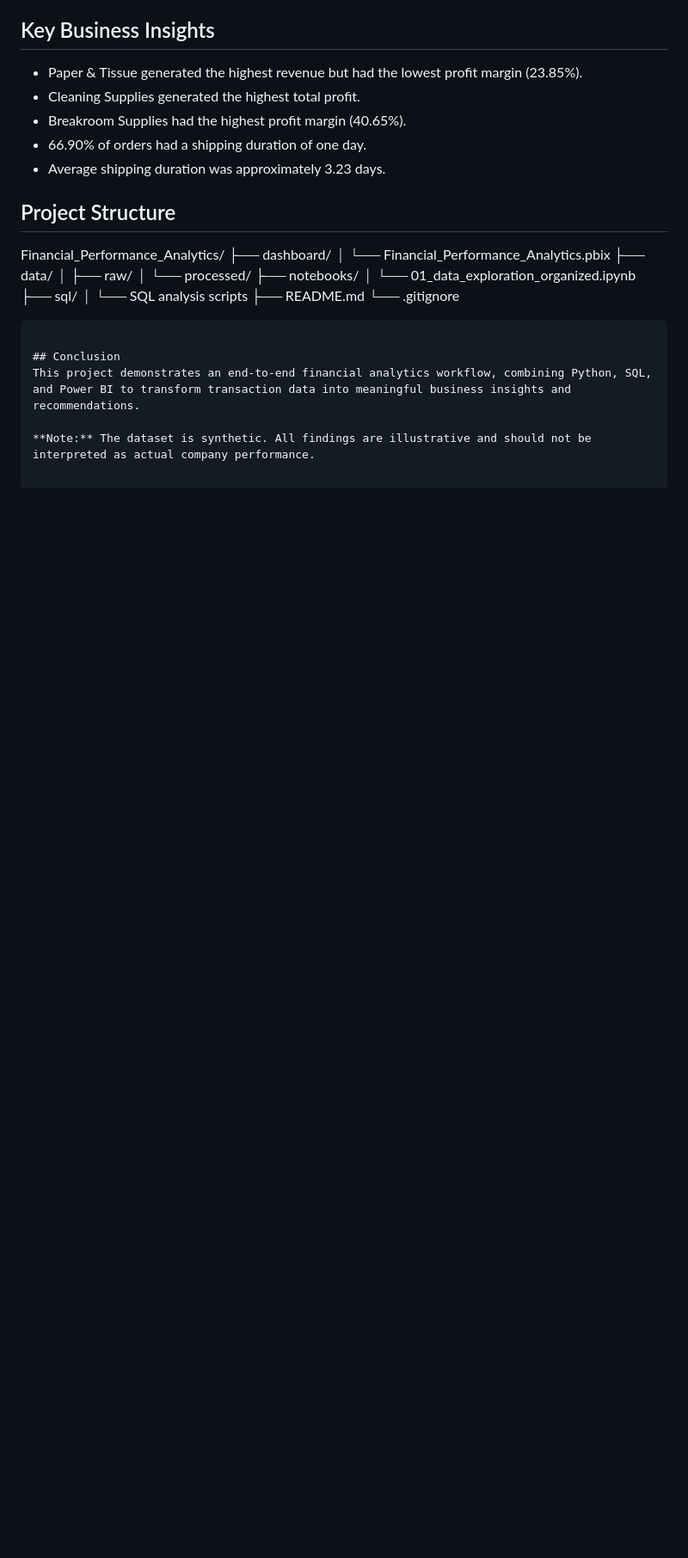
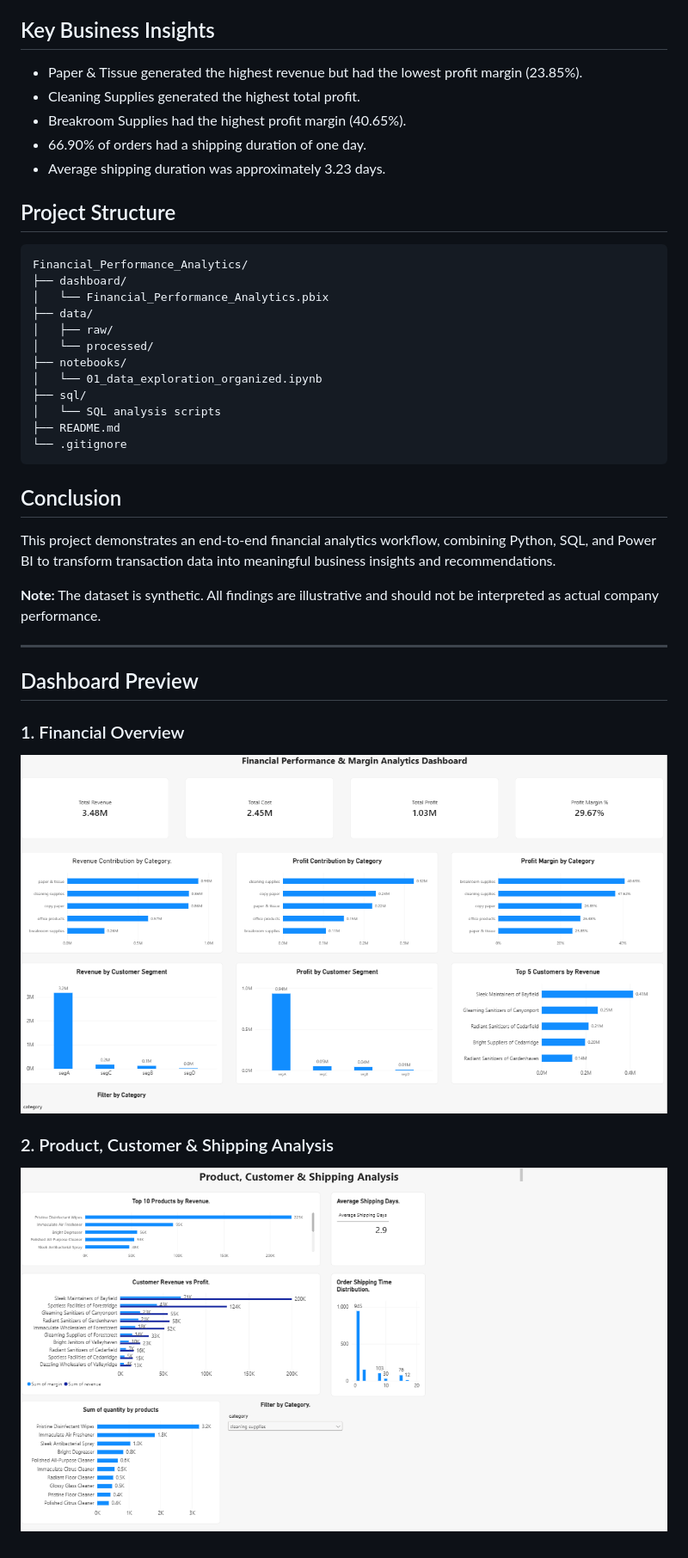
Before and after one commit to Harshge777/Financial-Performance-Margin-Analytics, a Markdown page: README.md, the part around the change. Shown at 86% size. GitHub-like rendering; pictures changed too: Images/financial_overview.png (added), Images/product_customer_shipping.png (added); blank space fills up the shorter version.

Commit message:
Add dashboard screenshots to README

````diff
--- a/README.md
+++ b/README.md
@@ -43,6 +43,8 @@ The objective is to identify important business trends and generate actionable i
 - Average shipping duration was approximately 3.23 days.
 
 ## Project Structure
+
+```text
 Financial_Performance_Analytics/
 ├── dashboard/
 │   └── Financial_Performance_Analytics.pbix
@@ -58,6 +60,19 @@ Financial_Performance_Analytics/
 ```
 
 ## Conclusion
+
 This project demonstrates an end-to-end financial analytics workflow, combining Python, SQL, and Power BI to transform transaction data into meaningful business insights and recommendations.
 
 **Note:** The dataset is synthetic. All findings are illustrative and should not be interpreted as actual company performance.
+
+---
+
+## Dashboard Preview
+
+### 1. Financial Overview
+
+![Financial Overview](Images/financial_overview.png)
+
+### 2. Product, Customer & Shipping Analysis
+
+![Product, Customer & Shipping Analysis](Images/product_customer_shipping.png)
````
